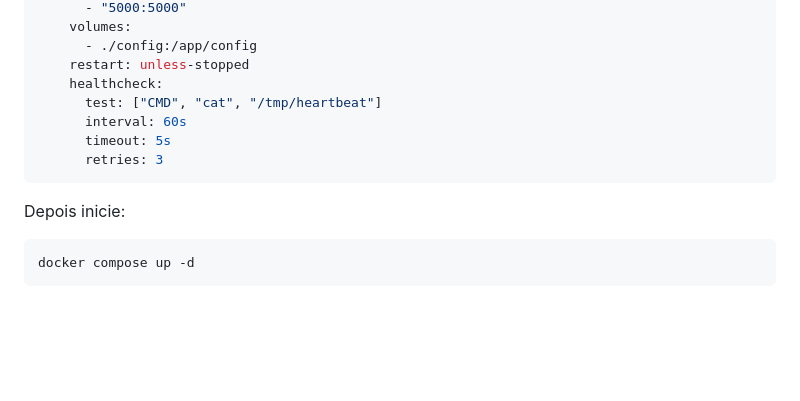
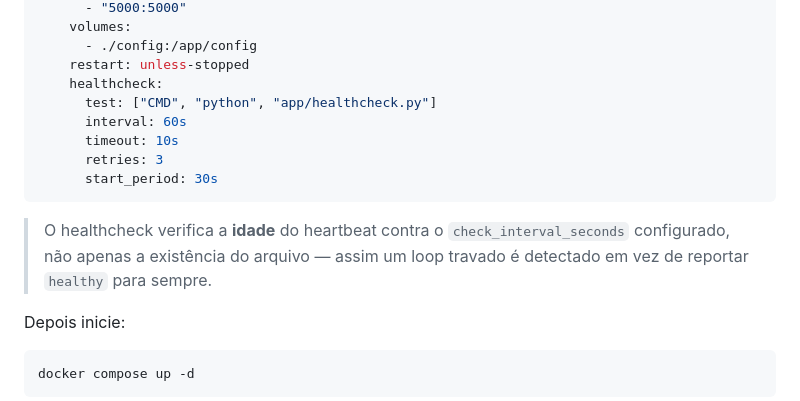
Before and after one commit to iHumberto/qbit-guardian, a Markdown page: README.pt-BR.md, the part around the change. Drawn GitHub-style; blank space fills up the shorter version.

Commit message:
docs: healthcheck por idade do heartbeat nos READMEs (pt-BR e en-US)
Os exemplos de docker-compose ainda mostravam o healthcheck antigo
(cat /tmp/heartbeat), que so verificava a existencia do arquivo.

````diff
--- a/README.pt-BR.md
+++ b/README.pt-BR.md
@@ -55,11 +55,14 @@ services:
       - ./config:/app/config
     restart: unless-stopped
     healthcheck:
-      test: ["CMD", "cat", "/tmp/heartbeat"]
+      test: ["CMD", "python", "app/healthcheck.py"]
       interval: 60s
-      timeout: 5s
+      timeout: 10s
       retries: 3
+      start_period: 30s
 ```
+
+> O healthcheck verifica a **idade** do heartbeat contra o `check_interval_seconds` configurado, não apenas a existência do arquivo — assim um loop travado é detectado em vez de reportar `healthy` para sempre.
 
 Depois inicie:
 
````
Also changed, not shown: README.md (+5 -2 lines).
